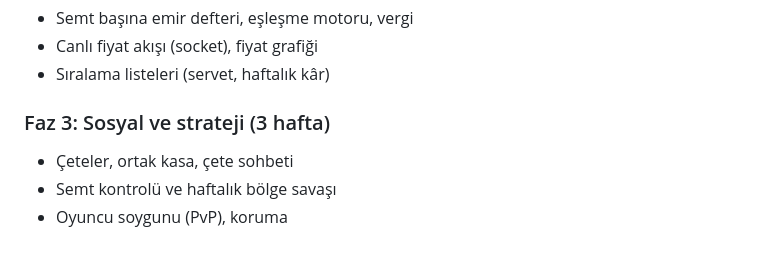
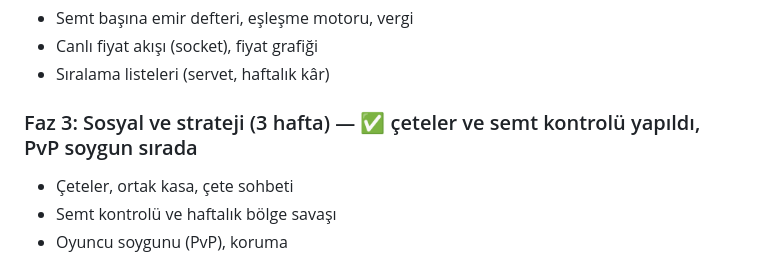
Before and after one commit to emincelk55-droid/underworld-city-server, a Markdown page: docs/OYUN_PLANI.md, the part around the change. GitHub-like rendering.

```diff
--- a/docs/OYUN_PLANI.md
+++ b/docs/OYUN_PLANI.md
@@ -152,7 +152,7 @@ Kurallar:
 - Canlı fiyat akışı (socket), fiyat grafiği
 - Sıralama listeleri (servet, haftalık kâr)
 
-### Faz 3: Sosyal ve strateji (3 hafta)
+### Faz 3: Sosyal ve strateji (3 hafta) — ✅ çeteler ve semt kontrolü yapıldı, PvP soygun sırada
 - Çeteler, ortak kasa, çete sohbeti
 - Semt kontrolü ve haftalık bölge savaşı
 - Oyuncu soygunu (PvP), koruma
```
Also changed, not shown: README.md (+20 -1 lines), docs/screenshots/gangs_family_mobile.png (added), docs/screenshots/gangs_join.png (added), docs/screenshots/gangs_map.png (added), docs/screenshots/gangs_war.png (added), 14 other files.
